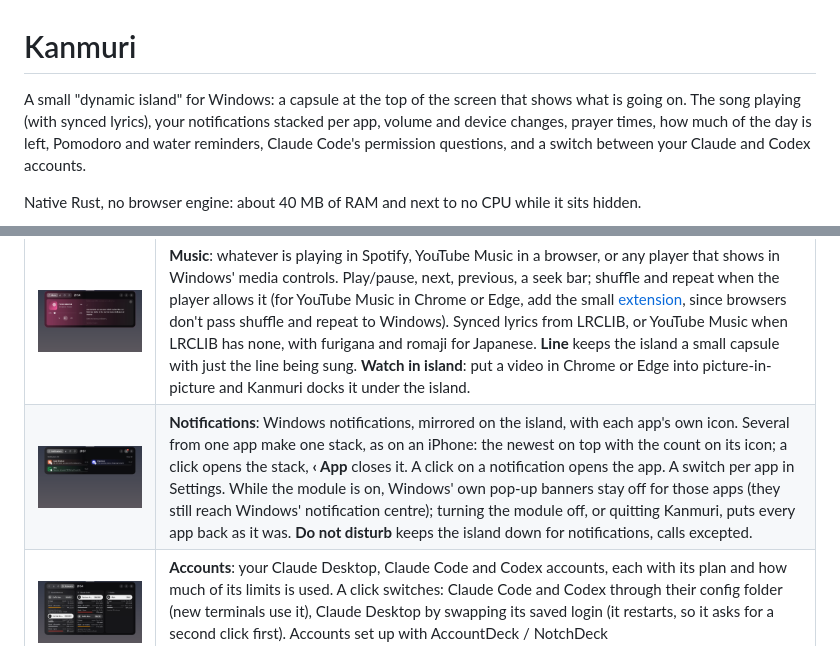
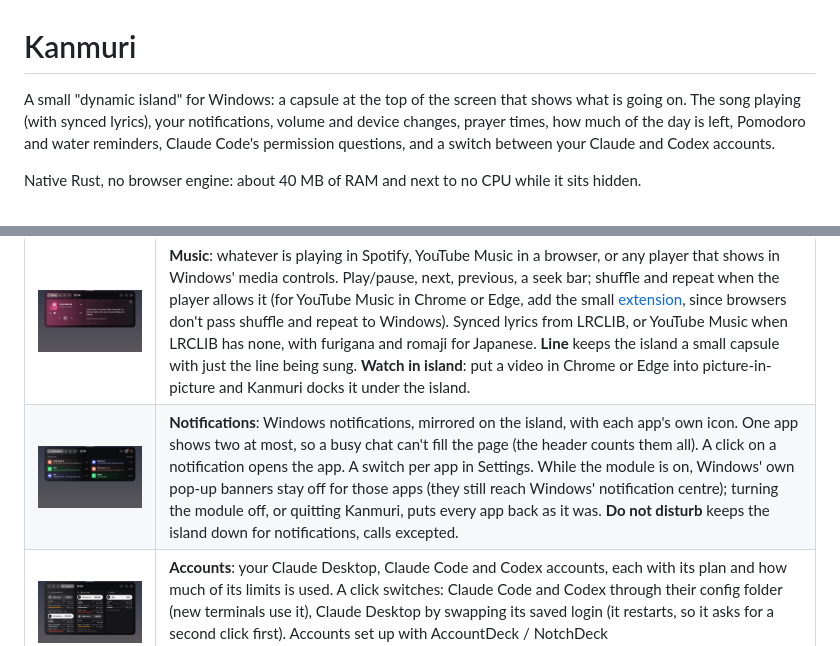
Before and after one commit to takowah/fubunotch-v2, a Markdown page: README.md, 2 parts joined by grey strips. GitHub-like rendering; pictures changed too: docs/screens/notifications.png.

```diff
--- a/README.md
+++ b/README.md
@@ -1,6 +1,6 @@
 # Kanmuri
 
-A small "dynamic island" for Windows: a capsule at the top of the screen that shows what is going on. The song playing (with synced lyrics), your notifications stacked per app, volume and device changes, prayer times, how much of the day is left, Pomodoro and water reminders, Claude Code's permission questions, and a switch between your Claude and Codex accounts.
+A small "dynamic island" for Windows: a capsule at the top of the screen that shows what is going on. The song playing (with synced lyrics), your notifications, volume and device changes, prayer times, how much of the day is left, Pomodoro and water reminders, Claude Code's permission questions, and a switch between your Claude and Codex accounts.
 
 Native Rust, no browser engine: about 40 MB of RAM and next to no CPU while it sits hidden.
 
@@ -30,7 +30,7 @@ The open island has one bar on top: the tabs, the time, and round buttons for a
 | | |
 |---|---|
 | ![Music](docs/screens/music.png) | **Music**: whatever is playing in Spotify, YouTube Music in a browser, or any player that shows in Windows' media controls. Play/pause, next, previous, a seek bar; shuffle and repeat when the player allows it (for YouTube Music in Chrome or Edge, add the small [extension](extension/ytm), since browsers don't pass shuffle and repeat to Windows). Synced lyrics from LRCLIB, or YouTube Music when LRCLIB has none, with furigana and romaji for Japanese. **Line** keeps the island a small capsule with just the line being sung. **Watch in island**: put a video in Chrome or Edge into picture-in-picture and Kanmuri docks it under the island. |
-| ![Notifications](docs/screens/notifications.png) | **Notifications**: Windows notifications, mirrored on the island, with each app's own icon. Several from one app make one stack, as on an iPhone: the newest on top with the count on its icon; a click opens the stack, **‹ App** closes it. A click on a notification opens the app. A switch per app in Settings. While the module is on, Windows' own pop-up banners stay off for those apps (they still reach Windows' notification centre); turning the module off, or quitting Kanmuri, puts every app back as it was. **Do not disturb** keeps the island down for notifications, calls excepted. |
+| ![Notifications](docs/screens/notifications.png) | **Notifications**: Windows notifications, mirrored on the island, with each app's own icon. One app shows two at most, so a busy chat can't fill the page (the header counts them all). A click on a notification opens the app. A switch per app in Settings. While the module is on, Windows' own pop-up banners stay off for those apps (they still reach Windows' notification centre); turning the module off, or quitting Kanmuri, puts every app back as it was. **Do not disturb** keeps the island down for notifications, calls excepted. |
 | ![Accounts](docs/screens/accounts.png) | **Accounts**: your Claude Desktop, Claude Code and Codex accounts, each with its plan and how much of its limits is used. A click switches: Claude Code and Codex through their config folder (new terminals use it), Claude Desktop by swapping its saved login (it restarts, so it asks for a second click first). Accounts set up with AccountDeck / NotchDeck (`%USERPROFILE%\.accountdeck`) are picked up as they are. |
 
 Also:
```
Also changed, not shown: 2 other files.
